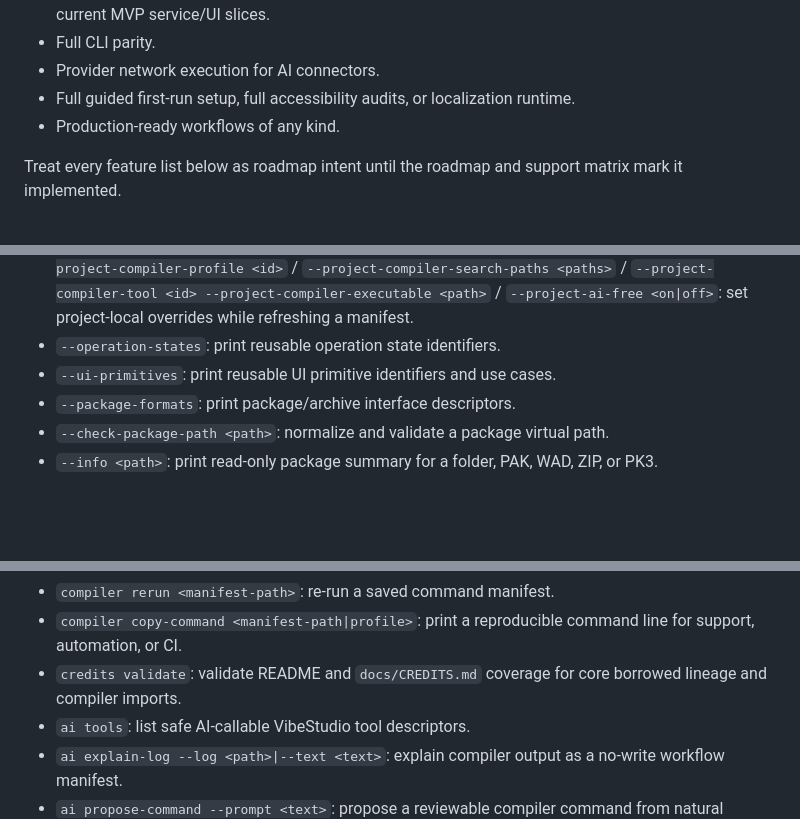
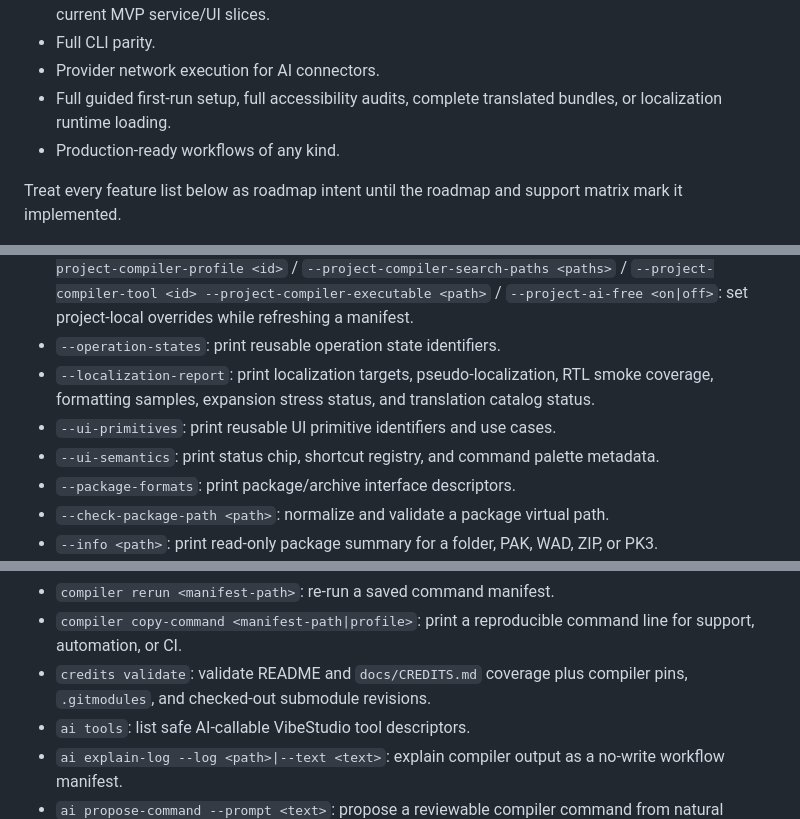
Before and after one commit to starAIdeveloper/VibeStudio, a Markdown page: README.md, 3 parts joined by grey strips. Rendered like a GitHub page; blank space fills up the shorter version.

```diff
--- a/README.md
+++ b/README.md
@@ -140,8 +145,8 @@ What does not exist yet:
   or script editors beyond the current MVP service/UI slices.
 - Full CLI parity.
 - Provider network execution for AI connectors.
-- Full guided first-run setup, full accessibility audits, or localization
-  runtime.
+- Full guided first-run setup, full accessibility audits, complete translated
+  bundles, or localization runtime loading.
 - Production-ready workflows of any kind.
 
 Treat every feature list below as roadmap intent until the roadmap and support
@@ -309,7 +315,12 @@ Current scaffold commands:
   `--project-ai-free <on|off>`: set project-local overrides while refreshing a
   manifest.
 - `--operation-states`: print reusable operation state identifiers.
+- `--localization-report`: print localization targets, pseudo-localization,
+  RTL smoke coverage, formatting samples, expansion stress status, and
+  translation catalog status.
 - `--ui-primitives`: print reusable UI primitive identifiers and use cases.
+- `--ui-semantics`: print status chip, shortcut registry, and command palette
+  metadata.
 - `--package-formats`: print package/archive interface descriptors.
 - `--check-package-path <path>`: normalize and validate a package virtual path.
 - `--info <path>`: print read-only package summary for a folder, PAK, WAD, ZIP, or PK3.
@@ -423,8 +442,8 @@ Current subcommands:
 - `compiler rerun <manifest-path>`: re-run a saved command manifest.
 - `compiler copy-command <manifest-path|profile>`: print a reproducible command
   line for support, automation, or CI.
-- `credits validate`: validate README and `docs/CREDITS.md` coverage for core
-  borrowed lineage and compiler imports.
+- `credits validate`: validate README and `docs/CREDITS.md` coverage plus
+  compiler pins, `.gitmodules`, and checked-out submodule revisions.
 - `ai tools`: list safe AI-callable VibeStudio tool descriptors.
 - `ai explain-log --log <path>|--text <text>`: explain compiler output as a
   no-write workflow manifest.
```
Also changed, not shown: other parts of README.md (+25 -7 lines).
